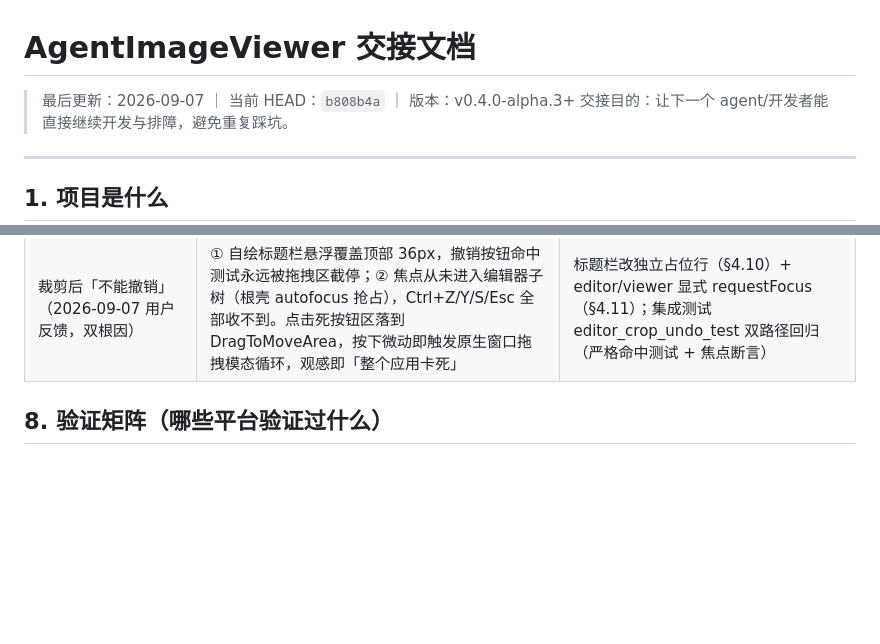
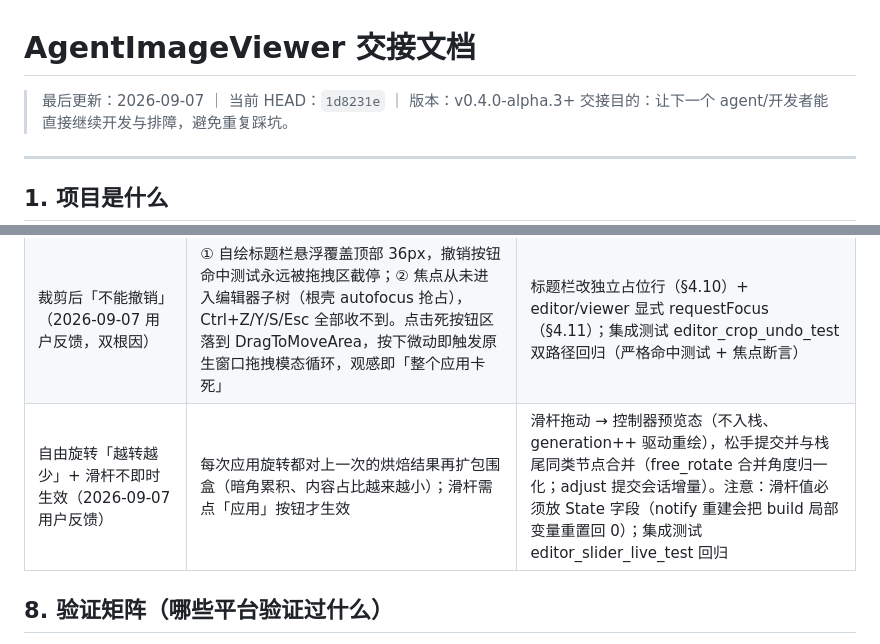
Before and after one commit to Dashi929/AgentImageViewer, a Markdown page: 交接文档.md, 2 parts joined by grey strips. Rendered like a GitHub page; blank space fills up the shorter version.

Commit message:
docs: 交接文档补滑杆即时预览/合并提交排障与实现要点

```diff
--- a/交接文档.md
+++ b/交接文档.md
@@ -1,6 +1,6 @@
 # AgentImageViewer 交接文档
 
-> 最后更新：2026-09-07 ｜ 当前 HEAD：`b808b4a` ｜ 版本：v0.4.0-alpha.3+
+> 最后更新：2026-09-07 ｜ 当前 HEAD：`1d8231e` ｜ 版本：v0.4.0-alpha.3+
 > 交接目的：让下一个 agent/开发者能直接继续开发与排障，避免重复踩坑。
 
 ---
@@ -180,6 +180,7 @@ dart run tool/register_assoc.dart          # 注册表四层写入，见 platfor
 | 自动化工具查询窗口后 debug 实例秒退（日志 AXTree 刷屏 + Lost connection） | Flutter Windows 引擎 accessibility_bridge 已知缺陷，被无障碍树查询触发（get_app_state 类工具），与应用代码无关 | 排障 Flutter 窗口只用屏幕截图 + 原生事件点击（strategy=event），禁做无障碍树查询 |
 | 用户反馈「打开/关闭软件变慢」（2026-09-07 排查） | 非应用问题：启动/关闭路径无阻塞点（library.json 仅 3KB、监控目录空、重扫本就后台）；当日晚间《赛博朋克2077》全屏占用 GPU/CPU，且自动化调试期间多个 flutter run/编译进程并发；Debug 构建（JIT+断言）本身启动就慢 | 日常用 dist 正式包（文件关联也已指向 dist）；排障结束清理 flutter/dart 进程；验证性能需在无重载场景另行计时 |
 | 裁剪后「不能撤销」（2026-09-07 用户反馈，双根因） | ① 自绘标题栏悬浮覆盖顶部 36px，撤销按钮命中测试永远被拖拽区截停；② 焦点从未进入编辑器子树（根壳 autofocus 抢占），Ctrl+Z/Y/S/Esc 全部收不到。点击死按钮区落到 DragToMoveArea，按下微动即触发原生窗口拖拽模态循环，观感即「整个应用卡死」 | 标题栏改独立占位行（§4.10）+ editor/viewer 显式 requestFocus（§4.11）；集成测试 editor_crop_undo_test 双路径回归（严格命中测试 + 焦点断言） |
+| 自由旋转「越转越少」+ 滑杆不即时生效（2026-09-07 用户反馈） | 每次应用旋转都对上一次的烘焙结果再扩包围盒（暗角累积、内容占比越来越小）；滑杆需点「应用」按钮才生效 | 滑杆拖动 → 控制器预览态（不入栈、generation++ 驱动重绘），松手提交并与栈尾同类节点合并（free_rotate 合并角度归一化；adjust 提交会话增量）。注意：滑杆值必须放 State 字段（notify 重建会把 build 局部变量重置回 0）；集成测试 editor_slider_live_test 回归 |
 
 ## 8. 验证矩阵（哪些平台验证过什么）
 
```
